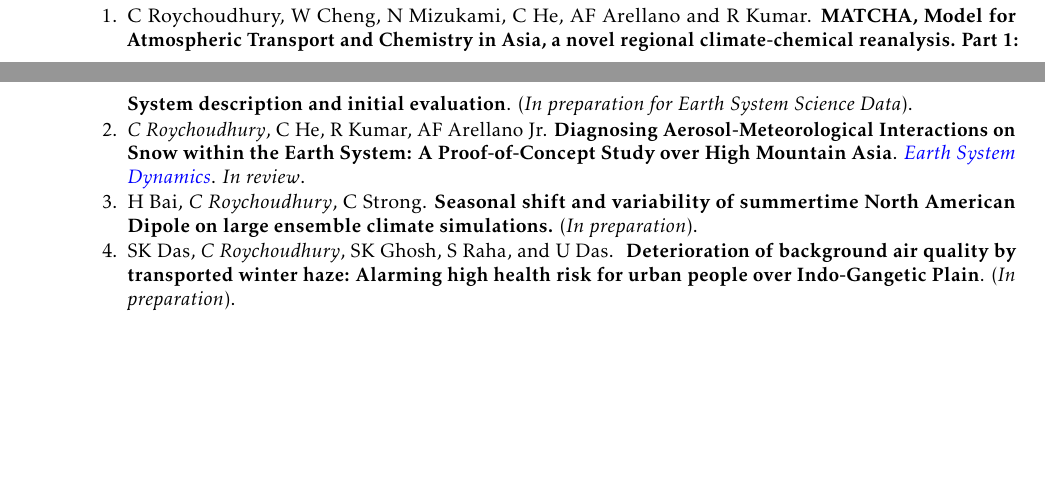
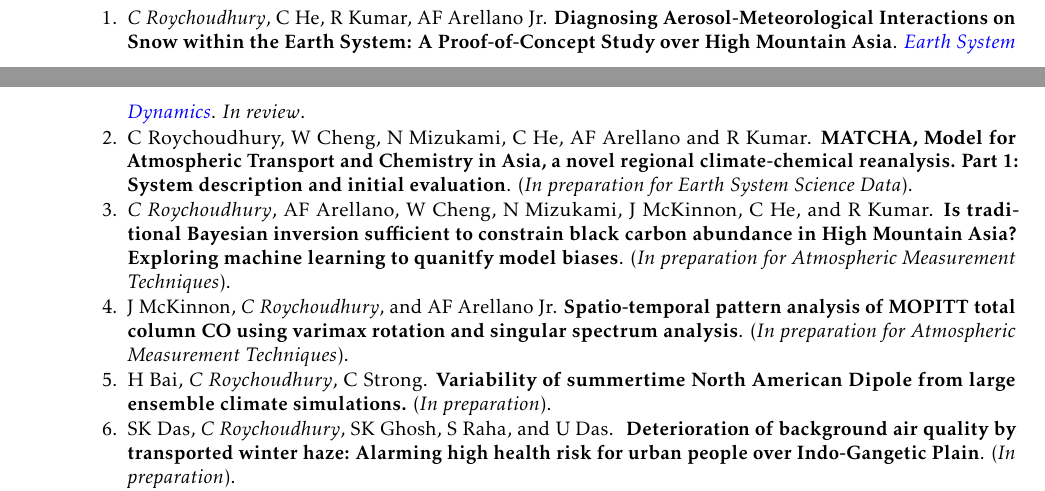
Before and after one commit to chayanroyc/CV, a LaTeX CV (CV_CR.tex): two parts of pages 1 and 2 of 3, joined at a grey line, cut so that both start at the same text, the shorter picture padded with empty space. Compiled offline with pdfLaTeX.

Commit message:
added in prep pubs.

```diff
--- a/CV_CR.tex
+++ b/CV_CR.tex
@@ -25,6 +25,7 @@
 
 \usepackage[dvipsnames]{xcolor}
 \colorlet{sep}{MidnightBlue}
+\colorlet{rb}{RoyalBlue}
 \usepackage{tikz}
 \usepackage{fontawesome}
 
@@ -232,14 +233,19 @@
 
 		\end{enumerate}
 
-		\textbf{\emph{\textcolor{sep}{In progress}}}
+		\textbf{\emph{\textcolor{sep}{\textbf{In progress}}}}
 			\begin{enumerate}[topsep=1pt, partopsep=1pt, itemsep=0.5pt, parsep=0.1pt, leftmargin=15pt,label=\arabic*.]
+
+			\item \textit{C Roychoudhury}, C He, R Kumar, AF Arellano Jr. \textbf{Diagnosing Aerosol-Meteorological Interactions on Snow within the Earth System: A Proof-of-Concept Study over High Mountain Asia}.  \emph{\href{https://doi.org/10.5194/egusphere-2024-2298}{Earth System Dynamics}}. \textit{In review}.
 
 			\item C Roychoudhury, W Cheng, N Mizukami, C He, AF Arellano and R Kumar. \textbf{MATCHA, Model for Atmospheric Transport and Chemistry in Asia, a novel regional climate-chemical reanalysis. Part 1: System description and initial evaluation}. (\textit{In preparation for Earth System Science Data}).
 
-			\item \textit{C Roychoudhury}, C He, R Kumar, AF Arellano Jr. \textbf{Diagnosing Aerosol-Meteorological Interactions on Snow within the Earth System: A Proof-of-Concept Study over High Mountain Asia}.  \emph{\href{https://doi.org/10.5194/egusphere-2024-2298}{Earth System Dynamics}}. \textit{In review}.
+			\item \textit{C Roychoudhury}, AF Arellano, W Cheng, N Mizukami, J McKinnon, C He, and R Kumar. \textbf{Is traditional Bayesian inversion sufficient to constrain black carbon abundance in High Mountain Asia? Exploring machine learning to quanitfy model biases}.  (\textit{In preparation for Atmospheric Measurement Techniques}).
 
-			\item H Bai, \textit{C Roychoudhury}, C Strong. \textbf{Seasonal shift and variability of summertime North American Dipole on large ensemble climate simulations.} (\emph{In preparation}).
+			\item J McKinnon, \textit{C Roychoudhury}, and AF Arellano Jr. \textbf{Spatio-temporal pattern analysis of MOPITT total column CO
+			using varimax rotation and singular spectrum analysis}. (\textit{In preparation for Atmospheric Measurement Techniques}).
+
+			\item H Bai, \textit{C Roychoudhury}, C Strong. \textbf{Variability of summertime North American Dipole from large ensemble climate simulations.} (\emph{In preparation}).
 
 			\item   SK Das, \textit{C Roychoudhury}, SK Ghosh, S Raha, and U Das.
 			\textbf{ Deterioration of background air quality by transported winter haze: Alarming high health risk for urban people over Indo-Gangetic Plain}. (\emph{In preparation}).
```
Also changed, not shown: CV_CR.pdf, 2 other files.
